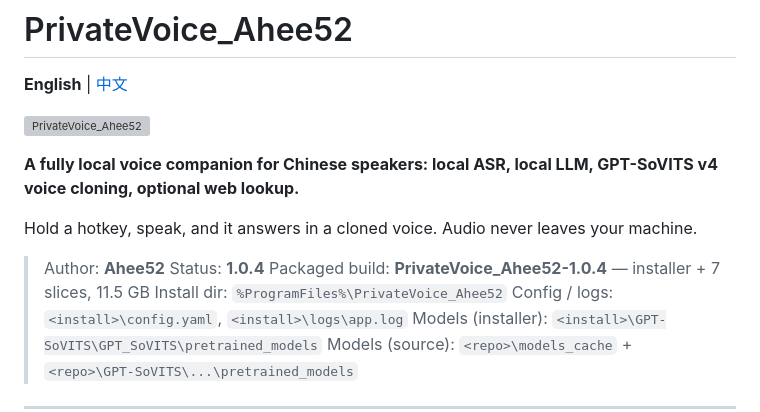
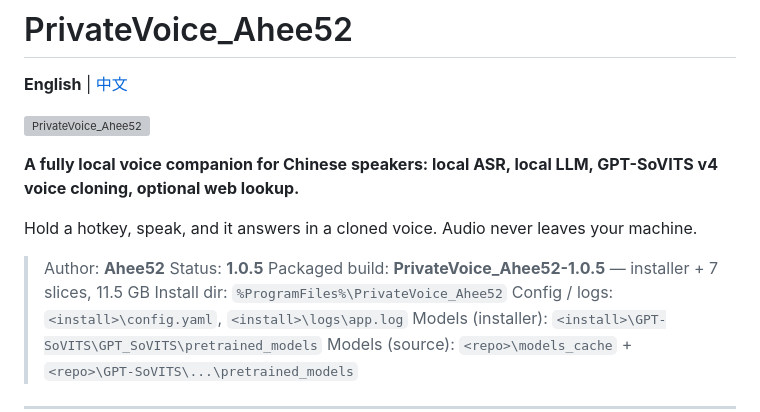
Before and after one commit to aheechan/PrivateVoice_Ahee52, a Markdown page: README.md, the part around the change. Drawn GitHub-style; grey boxes are pictures that could not be loaded.

```diff
--- a/README.md
+++ b/README.md
@@ -9,8 +9,8 @@
 Hold a hotkey, speak, and it answers in a cloned voice. Audio never leaves your machine.
 
 > Author: **Ahee52**
-> Status: **1.0.4**
-> Packaged build: **PrivateVoice_Ahee52-1.0.4** — installer + 7 slices, 11.5 GB
+> Status: **1.0.5**
+> Packaged build: **PrivateVoice_Ahee52-1.0.5** — installer + 7 slices, 11.5 GB
 > Install dir: `%ProgramFiles%\PrivateVoice_Ahee52`
 > Config / logs: `<install>\config.yaml`, `<install>\logs\app.log`
 > Models (installer): `<install>\GPT-SoVITS\GPT_SoVITS\pretrained_models`
```
Also changed, not shown: README.zh.md (+2 -2 lines), docs/assets/llm_en.png (added), docs/assets/settings_en.png (added), results/logo/preview_llm_en2.png (added), results/logo/preview_settings_en2.png (added), 7 other files.
